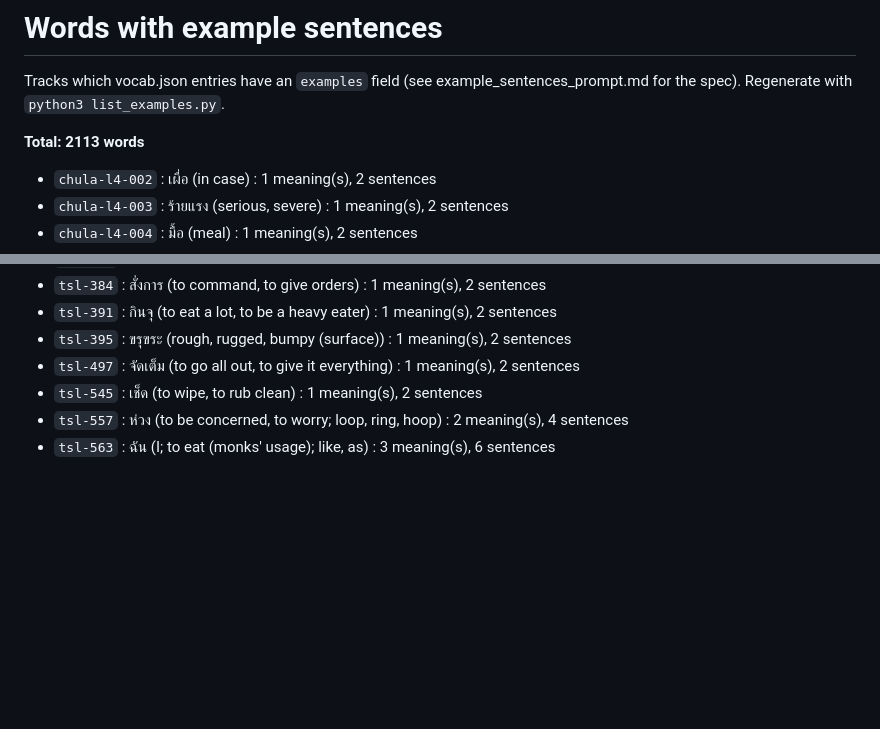
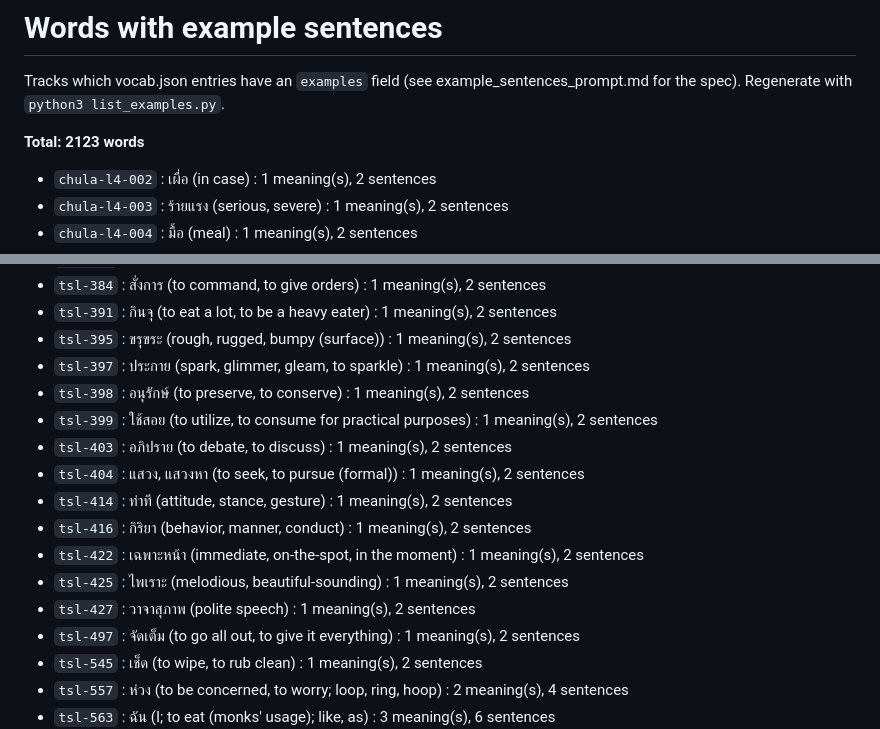
Before and after one commit to afourmy/thailand, a Markdown page: example_sentences_done.md, 2 parts joined by grey strips. Drawn GitHub-style; blank space fills up the shorter version.

Commit message:
Add example sentences for 10 common/general words (tsl-397..427)

```diff
--- a/example_sentences_done.md
+++ b/example_sentences_done.md
@@ -2,7 +2,7 @@
 
 Tracks which vocab.json entries have an `examples` field (see example_sentences_prompt.md for the spec). Regenerate with `python3 list_examples.py`.
 
-**Total: 2113 words**
+**Total: 2123 words**
 
 - `chula-l4-002` : เผื่อ (in case) : 1 meaning(s), 2 sentences
 - `chula-l4-003` : ร้ายแรง (serious, severe) : 1 meaning(s), 2 sentences
@@ -1127,6 +1127,16 @@ Tracks which vocab.json entries have an `examples` field (see example_sentences_
 - `tsl-384` : สั่งการ (to command, to give orders) : 1 meaning(s), 2 sentences
 - `tsl-391` : กินจุ (to eat a lot, to be a heavy eater) : 1 meaning(s), 2 sentences
 - `tsl-395` : ขรุขระ (rough, rugged, bumpy (surface)) : 1 meaning(s), 2 sentences
+- `tsl-397` : ประกาย (spark, glimmer, gleam, to sparkle) : 1 meaning(s), 2 sentences
+- `tsl-398` : อนุรักษ์ (to preserve, to conserve) : 1 meaning(s), 2 sentences
+- `tsl-399` : ใช้สอย (to utilize, to consume for practical purposes) : 1 meaning(s), 2 sentences
+- `tsl-403` : อภิปราย (to debate, to discuss) : 1 meaning(s), 2 sentences
+- `tsl-404` : แสวง, แสวงหา (to seek, to pursue (formal)) : 1 meaning(s), 2 sentences
+- `tsl-414` : ท่าที (attitude, stance, gesture) : 1 meaning(s), 2 sentences
+- `tsl-416` : กิริยา (behavior, manner, conduct) : 1 meaning(s), 2 sentences
+- `tsl-422` : เฉพาะหน้า (immediate, on-the-spot, in the moment) : 1 meaning(s), 2 sentences
+- `tsl-425` : ไพเราะ (melodious, beautiful-sounding) : 1 meaning(s), 2 sentences
+- `tsl-427` : วาจาสุภาพ (polite speech) : 1 meaning(s), 2 sentences
 - `tsl-497` : จัดเต็ม (to go all out, to give it everything) : 1 meaning(s), 2 sentences
 - `tsl-545` : เช็ด (to wipe, to rub clean) : 1 meaning(s), 2 sentences
 - `tsl-557` : ห่วง (to be concerned, to worry; loop, ring, hoop) : 2 meaning(s), 4 sentences
```
